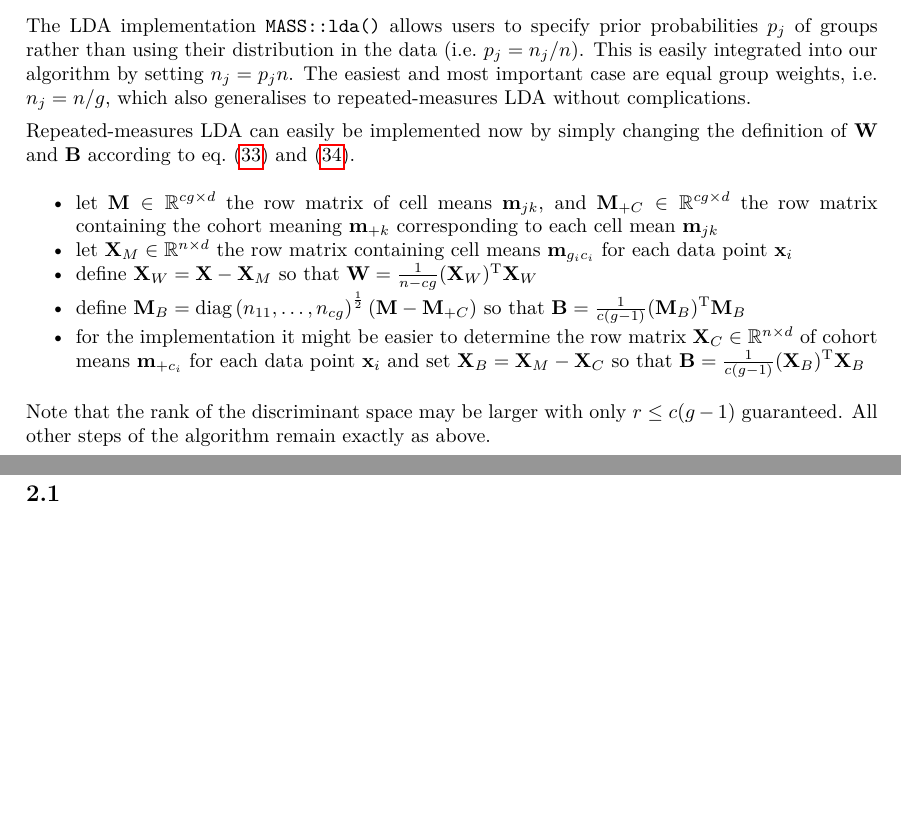
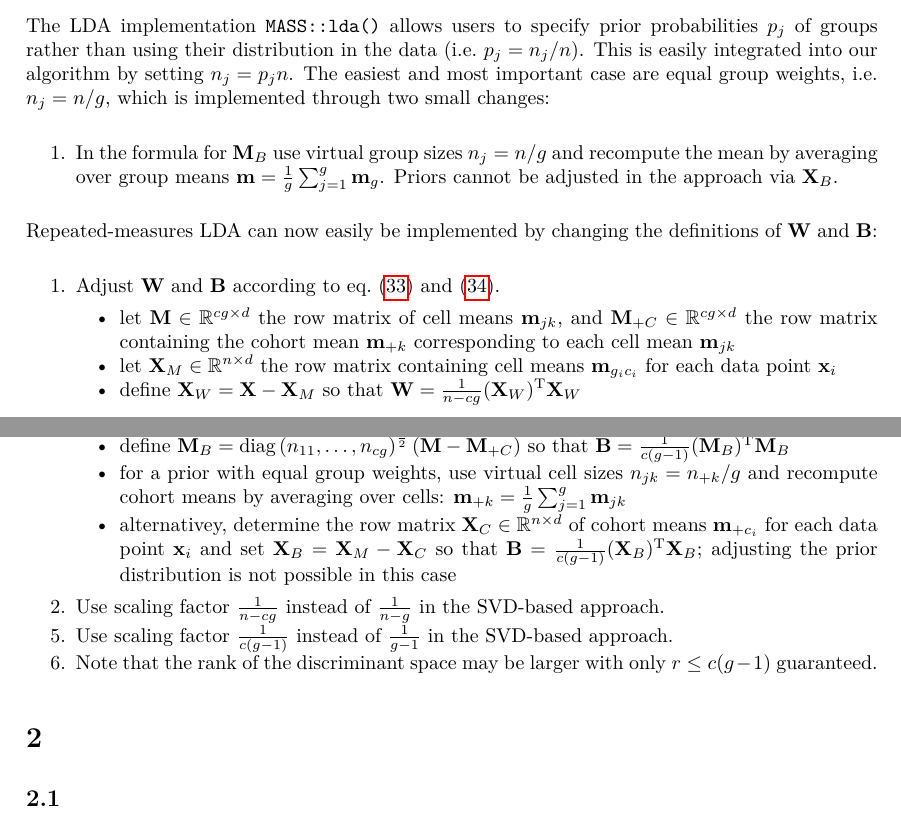
Before and after one commit to schtepf/GMA, a LaTeX document (doc/gma_maths.tex): two parts of pages 10 and 11 of 12, joined at a grey line, cut so that both start at the same text, the shorter picture padded with empty space. Compiled offline with pdfLaTeX.

Commit message:
Small corrections to the LDA implementation description (esp. the balanced prior)

```diff
--- a/doc/gma_maths.tex
+++ b/doc/gma_maths.tex
@@ -520,20 +520,28 @@ To avoid unnecessary computation and potential rounding errors, it is possible t
   its eigenvalue decomposition is given by $\mathbf{V} = \mathbf{V}_B$ and $\mathbf{E} = \frac1{g - 1} \matSigma_B^2$
 \end{itemize}
 
-The LDA implementation \texttt{MASS::lda()} allows users to specify prior probabilities $p_j$ of groups rather than using their distribution in the data (i.e.\ $p_j = n_j / n$). This is easily integrated into our algorithm by setting $n_j = p_j n$. The easiest and most important case are equal group weights, i.e.\ $n_j = n / g$, which also generalises to repeated-measures LDA without complications.
+The LDA implementation \texttt{MASS::lda()} allows users to specify prior probabilities $p_j$ of groups rather than using their distribution in the data (i.e.\ $p_j = n_j / n$). This is easily integrated into our algorithm by setting $n_j = p_j n$. The easiest and most important case are equal group weights, i.e.\ $n_j = n / g$, which is implemented through two small changes:
 
-Repeated-measures LDA can easily be implemented now by simply changing the definition of $\mathbf{W}$ and $\mathbf{B}$ according to eq.~(\ref{eq:lda:repeated:W}) and (\ref{eq:lda:repeated:B}).
+\begin{enumerate}
+\item[1.] In the formula for $\mathbf{M}_B$ use virtual group sizes $n_j = n / g$ and recompute the mean by averaging over group means $\vm = \frac1g \sum_{j=1}^g \vm_g$. Priors cannot be adjusted in the approach via $\mathbf{X}_B$.
+\end{enumerate}
 
-\begin{itemize}
-\item let $\mathbf{M}\in \setR^{cg\times d}$ the row matrix of cell means $\vm_{jk}$, and $\mathbf{M}_{+C} \in \setR^{cg\times d}$ the row matrix containing the cohort meaning $\vm_{+k}$ corresponding to each cell mean $\vm_{jk}$
-\item let $\mathbf{X}_M\in \setR^{n\times d}$ the row matrix containing cell means $\vm_{g_i c_i}$ for each data point $\vx_i$
-\item define $\mathbf{X}_W = \mathbf{X} - \mathbf{X}_M$ so that $\mathbf{W} = \frac1{n - cg} (\mathbf{X}_W)\T \mathbf{X}_W$
-\item define $\mathbf{M}_B = \Diag{n_{11}, \ldots, n_{cg}}^{\frac12} (\mathbf{M} - \mathbf{M}_{+C})$ so that $\mathbf{B} = \frac{1}{c (g - 1)} (\mathbf{M}_B)\T \mathbf{M}_B$
-\item for the implementation it might be easier to determine the row matrix $\mathbf{X}_C\in \setR^{n\times d}$ of cohort means $\vm_{+ c_i}$ for each data point $\vx_i$ and set $\mathbf{X}_B = \mathbf{X}_M - \mathbf{X}_C$ so that $\mathbf{B} = \frac{1}{c (g - 1)} (\mathbf{X}_B)\T \mathbf{X}_B$
-\end{itemize}
+Repeated-measures LDA can now easily be implemented by changing the definitions of $\mathbf{W}$ and $\mathbf{B}$:
 
-Note that the rank of the discriminant space may be larger with only $r \leq c(g - 1)$ guaranteed.  All other steps of the algorithm remain exactly as above.
-
+\begin{enumerate}
+\item[1.] Adjust $\mathbf{W}$ and $\mathbf{B}$ according to eq.~(\ref{eq:lda:repeated:W}) and (\ref{eq:lda:repeated:B}).
+  \begin{itemize}
+  \item let $\mathbf{M}\in \setR^{cg\times d}$ the row matrix of cell means $\vm_{jk}$, and $\mathbf{M}_{+C} \in \setR^{cg\times d}$ the row matrix containing the cohort mean $\vm_{+k}$ corresponding to each cell mean $\vm_{jk}$
+  \item let $\mathbf{X}_M\in \setR^{n\times d}$ the row matrix containing cell means $\vm_{g_i c_i}$ for each data point $\vx_i$
+  \item define $\mathbf{X}_W = \mathbf{X} - \mathbf{X}_M$ so that $\mathbf{W} = \frac1{n - cg} (\mathbf{X}_W)\T \mathbf{X}_W$
+  \item define $\mathbf{M}_B = \Diag{n_{11}, \ldots, n_{cg}}^{\frac12} (\mathbf{M} - \mathbf{M}_{+C})$ so that $\mathbf{B} = \frac{1}{c (g - 1)} (\mathbf{M}_B)\T \mathbf{M}_B$
+  \item for a prior with equal group weights, use virtual cell sizes $n_{jk} = n_{+k} / g$ and recompute cohort means by averaging over cells: $\vm_{+k} = \frac1g \sum_{j=1}^g \vm_{jk}$
+  \item alternativey, determine the row matrix $\mathbf{X}_C\in \setR^{n\times d}$ of cohort means $\vm_{+ c_i}$ for each data point $\vx_i$ and set $\mathbf{X}_B = \mathbf{X}_M - \mathbf{X}_C$ so that $\mathbf{B} = \frac{1}{c (g - 1)} (\mathbf{X}_B)\T \mathbf{X}_B$; adjusting the prior distribution is not possible in this case
+  \end{itemize}
+\item[2.] Use scaling factor $\frac1{n - cg}$ instead of $\frac1{n - g}$ in the SVD-based approach.
+\item[5.] Use scaling factor $\frac1{c (g - 1)}$ instead of $\frac1{g - 1}$ in the SVD-based approach.
+\item[6.] Note that the rank of the discriminant space may be larger with only $r \leq c(g - 1)$ guaranteed.
+\end{enumerate}
 
 
 %%%%%%%%%%%%%%%%%%%%%%%%%%%%%%%%%%%%%%%%%%%%%%%%%%%%%%%%%%%%%%%%%%%%%%%%
```
Also changed, not shown: doc/gma_maths.pdf.
